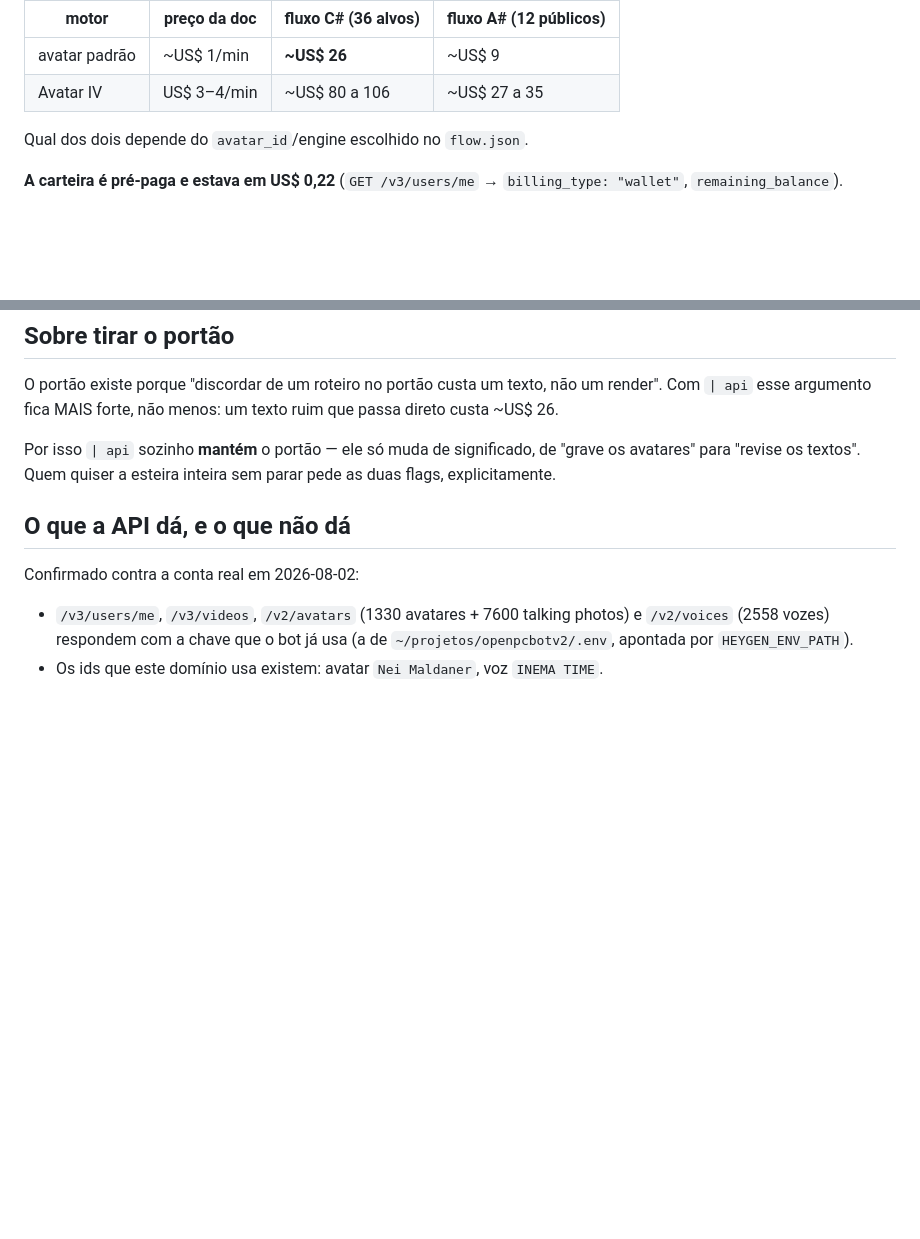
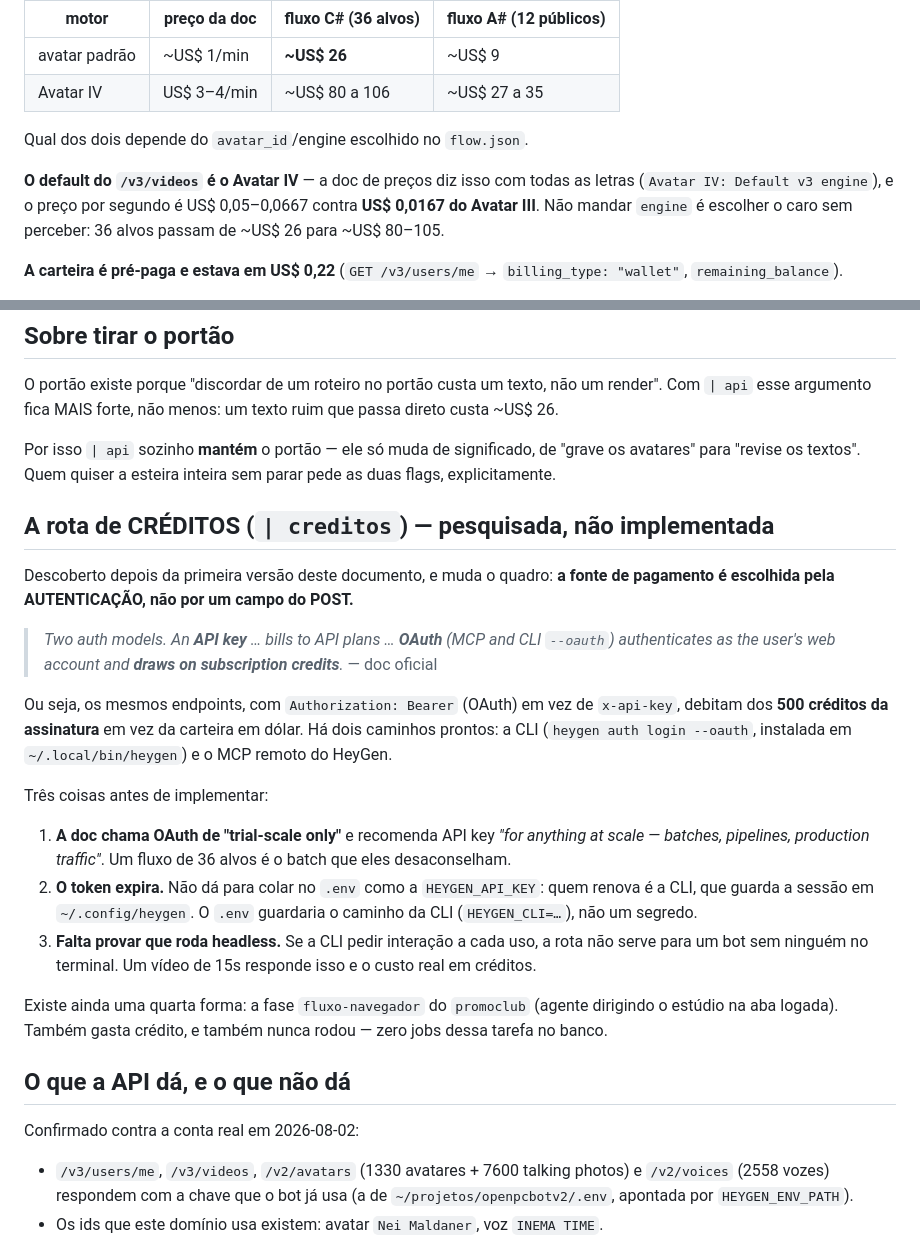
Before and after one commit to inematds/inemaccbot, a Markdown page: docs/fase-avatar-via-api.md, 2 parts joined by grey strips. GitHub-like rendering; blank space fills up the shorter version.

```diff
--- a/docs/fase-avatar-via-api.md
+++ b/docs/fase-avatar-via-api.md
@@ -99,6 +99,11 @@ média **44,1s** (mín 21,9 · máx 187,2). Então 36 alvos ≈ **26,5 min de v
 
 Qual dos dois depende do `avatar_id`/engine escolhido no `flow.json`.
 
+**O default do `/v3/videos` é o Avatar IV** — a doc de preços diz isso com todas
+as letras (`Avatar IV: Default v3 engine`), e o preço por segundo é
+US$ 0,05–0,0667 contra **US$ 0,0167 do Avatar III**. Não mandar `engine` é
+escolher o caro sem perceber: 36 alvos passam de ~US$ 26 para ~US$ 80–105.
+
 **A carteira é pré-paga e estava em US$ 0,22** (`GET /v3/users/me` →
 `billing_type: "wallet"`, `remaining_balance`).
 
@@ -126,6 +131,36 @@ Por isso `| api` sozinho **mantém** o portão — ele só muda de significado,
 "grave os avatares" para "revise os textos". Quem quiser a esteira inteira sem
 parar pede as duas flags, explicitamente.
 
+## A rota de CRÉDITOS (`| creditos`) — pesquisada, não implementada
+
+Descoberto depois da primeira versão deste documento, e muda o quadro: **a fonte
+de pagamento é escolhida pela AUTENTICAÇÃO, não por um campo do POST.**
+
+> *Two auth models. An **API key** … bills to API plans … **OAuth** (MCP and CLI
+> `--oauth`) authenticates as the user's web account and **draws on subscription
+> credits**.* — doc oficial
+
+Ou seja, os mesmos endpoints, com `Authorization: Bearer` (OAuth) em vez de
+`x-api-key`, debitam dos **500 créditos da assinatura** em vez da carteira em
+dólar. Há dois caminhos prontos: a CLI (`heygen auth login --oauth`, instalada
+em `~/.local/bin/heygen`) e o MCP remoto do HeyGen.
+
+Três coisas antes de implementar:
+
+1. **A doc chama OAuth de "trial-scale only"** e recomenda API key *"for
+   anything at scale — batches, pipelines, production traffic"*. Um fluxo de 36
+   alvos é o batch que eles desaconselham.
+2. **O token expira.** Não dá para colar no `.env` como a `HEYGEN_API_KEY`: quem
+   renova é a CLI, que guarda a sessão em `~/.config/heygen`. O `.env` guardaria
+   o caminho da CLI (`HEYGEN_CLI=…`), não um segredo.
+3. **Falta provar que roda headless.** Se a CLI pedir interação a cada uso, a
+   rota não serve para um bot sem ninguém no terminal. Um vídeo de 15s responde
+   isso e o custo real em créditos.
+
+Existe ainda uma quarta forma: a fase `fluxo-navegador` do `promoclub` (agente
+dirigindo o estúdio na aba logada). Também gasta crédito, e também nunca rodou —
+zero jobs dessa tarefa no banco.
+
 ## O que a API dá, e o que não dá
 
 Confirmado contra a conta real em 2026-08-02:
```
Also changed, not shown: README.md (+44 -0 lines).
